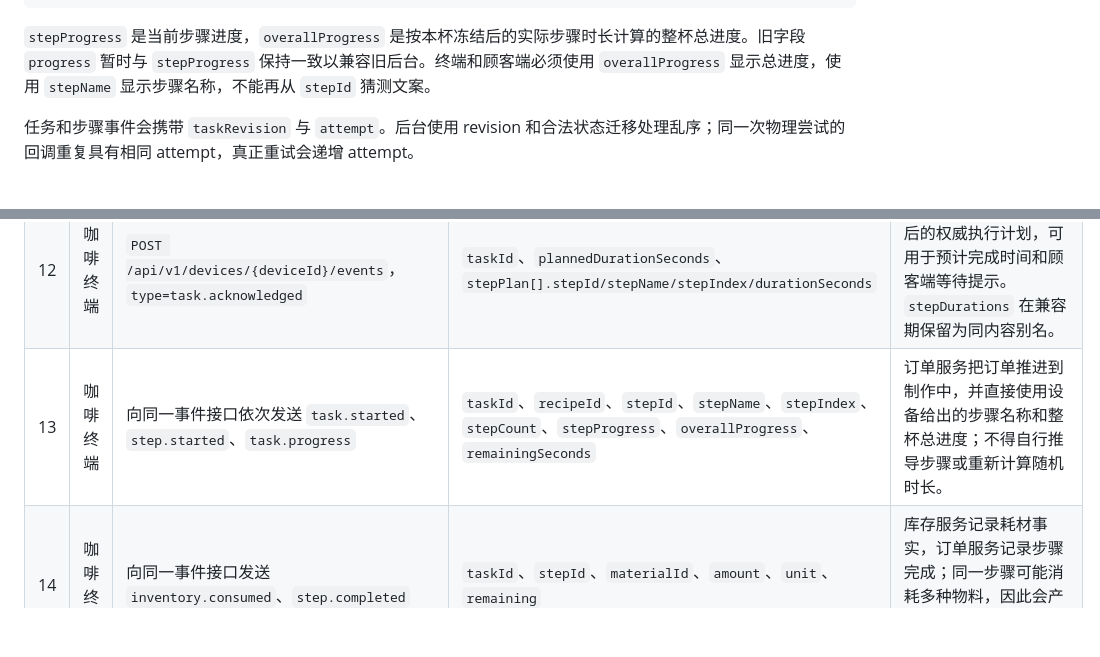
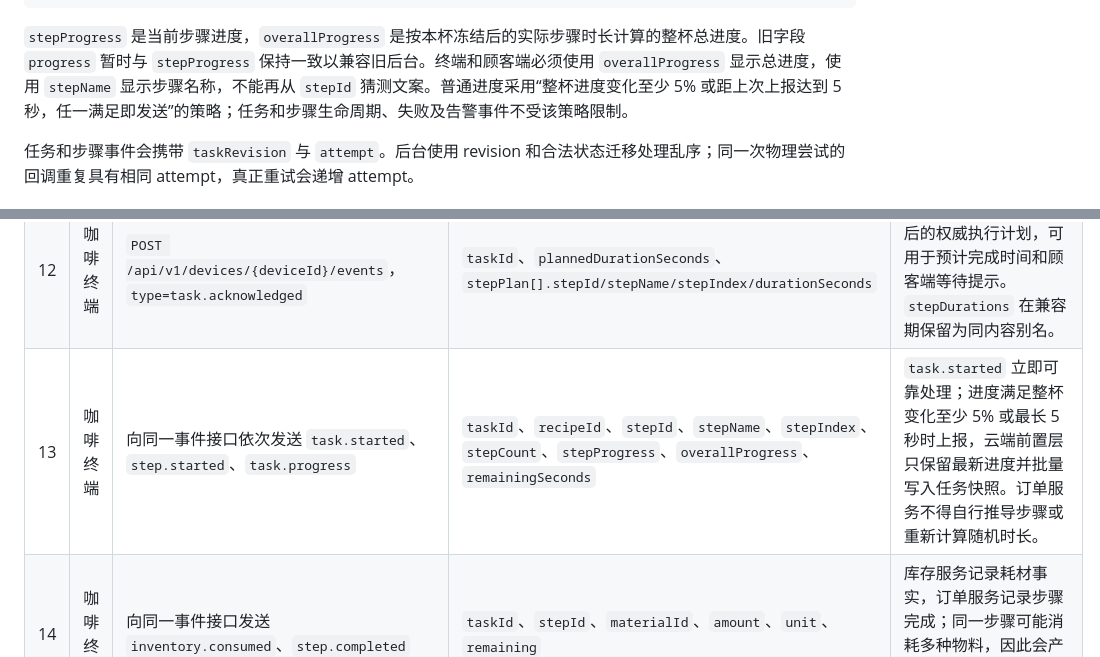
Before and after one commit to woodbridgehi/coffee-terminal-simulator, a Markdown page: coffee-terminal/API.md, 2 parts joined by grey strips. GitHub-like rendering; blank space fills up the shorter version.

````diff
--- a/coffee-terminal/API.md
+++ b/coffee-terminal/API.md
@@ -427,7 +427,7 @@ POST /api/v1/devices/{deviceId}/events
 }
 ```
 
-`stepProgress` 是当前步骤进度，`overallProgress` 是按本杯冻结后的实际步骤时长计算的整杯总进度。旧字段 `progress` 暂时与 `stepProgress` 保持一致以兼容旧后台。终端和顾客端必须使用 `overallProgress` 显示总进度，使用 `stepName` 显示步骤名称，不能再从 `stepId` 猜测文案。
+`stepProgress` 是当前步骤进度，`overallProgress` 是按本杯冻结后的实际步骤时长计算的整杯总进度。旧字段 `progress` 暂时与 `stepProgress` 保持一致以兼容旧后台。终端和顾客端必须使用 `overallProgress` 显示总进度，使用 `stepName` 显示步骤名称，不能再从 `stepId` 猜测文案。普通进度采用“整杯进度变化至少 5% 或距上次上报达到 5 秒，任一满足即发送”的策略；任务和步骤生命周期、失败及告警事件不受该策略限制。
 
 任务和步骤事件会携带 `taskRevision` 与 `attempt`。后台使用 revision 和合法状态迁移处理乱序；同一次物理尝试的回调重复具有相同 attempt，真正重试会递增 attempt。
 
@@ -724,7 +724,7 @@ Content-Type: application/json
 | 10 | 咖啡终端 | `POST /api/v1/tasks/{taskId}/ack` | `messageId`、`deviceId`、`accepted`、`acceptedAt`；拒绝时增加 `reasonCode`、`details` | 设备接入/订单服务记录设备是否接单。只有 `accepted=true` 才能把订单推进到“设备已接单”；`accepted=false` 时按拒绝原因执行换机、取消或退款。 |
 | 11 | 咖啡终端 | `POST /api/v1/devices/{deviceId}/events`，`type=inventory.reserved` | `eventId`、`taskId`、`orderId`、`payload.materials` | 后台记录整杯物料已经预占。该事件用于追踪，库存最终值仍以库存快照为准。 |
 | 12 | 咖啡终端 | `POST /api/v1/devices/{deviceId}/events`，`type=task.acknowledged` | `taskId`、`plannedDurationSeconds`、`stepPlan[].stepId/stepName/stepIndex/durationSeconds` | 订单服务保存本杯冻结后的权威执行计划，可用于预计完成时间和顾客端等待提示。`stepDurations` 在兼容期保留为同内容别名。 |
-| 13 | 咖啡终端 | 向同一事件接口依次发送 `task.started`、`step.started`、`task.progress` | `taskId`、`recipeId`、`stepId`、`stepName`、`stepIndex`、`stepCount`、`stepProgress`、`overallProgress`、`remainingSeconds` | 订单服务把订单推进到制作中，并直接使用设备给出的步骤名称和整杯总进度；不得自行推导步骤或重新计算随机时长。 |
+| 13 | 咖啡终端 | 向同一事件接口依次发送 `task.started`、`step.started`、`task.progress` | `taskId`、`recipeId`、`stepId`、`stepName`、`stepIndex`、`stepCount`、`stepProgress`、`overallProgress`、`remainingSeconds` | `task.started` 立即可靠处理；进度满足整杯变化至少 5% 或最长 5 秒时上报，云端前置层只保留最新进度并批量写入任务快照。订单服务不得自行推导步骤或重新计算随机时长。 |
 | 14 | 咖啡终端 | 向同一事件接口发送 `inventory.consumed`、`step.completed` | `taskId`、`stepId`、`materialId`、`amount`、`unit`、`remaining` | 库存服务记录耗材事实，订单服务记录步骤完成；同一步骤可能消耗多种物料，因此会产生多条 `inventory.consumed`。 |
 | 15 | 咖啡终端 | 向同一事件接口发送 `task.succeeded` | `taskId`、`orderId`、`recipeId` | 订单服务将任务标记为制作成功，并通知顾客取杯。终端状态进入 `READY`，等待清理后回到 `IDLE`。 |
 | 16 | 咖啡终端 | 再次 `PUT inventory` 和 `PUT capabilities` | 新的 `inventoryVersion`；能力中的 `available`、`maxServings` | 后台用最终快照校正事件投影，并重新计算该设备和门店的可售商品。共享物料下降可能同时影响多个 SKU。 |
````
Also changed, not shown: README.md (+3 -0 lines), config/README.md (+4 -0 lines).
